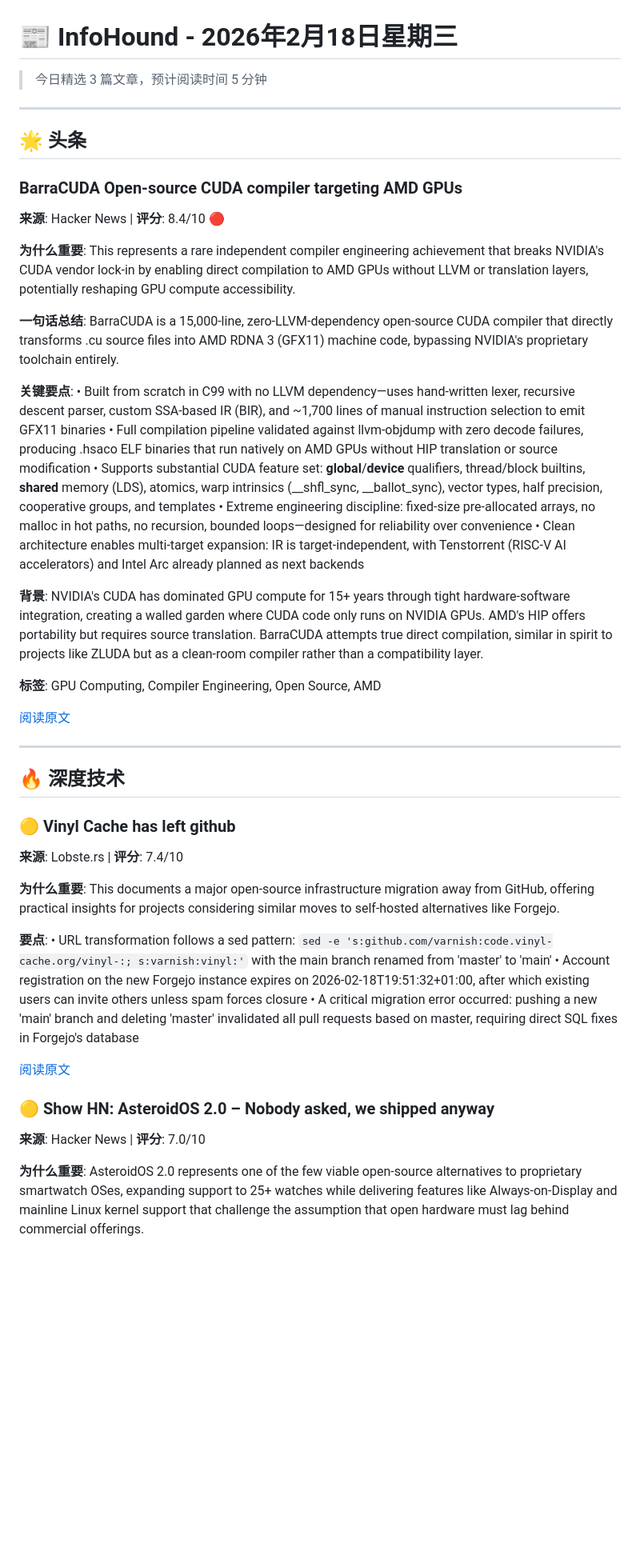
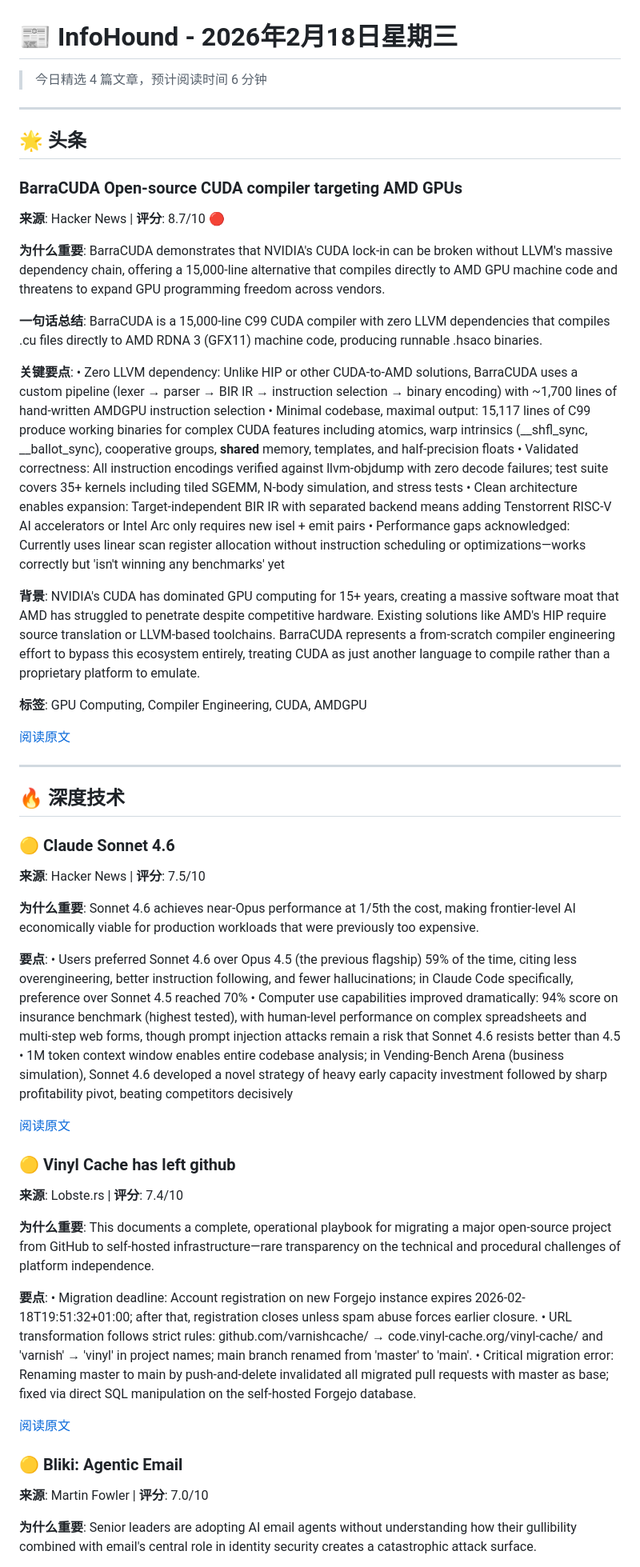
Before and after one commit to Frank-whw/InfoHound, a Markdown page: data/archive/2026-02-18.md, the part around one of its changes. Shown at 80% size. Drawn GitHub-style; blank space fills up the shorter version.

Commit message:
📰 Daily digest: 2026-02-18 06:05

```diff
--- a/data/archive/2026-02-18.md
+++ b/data/archive/2026-02-18.md
@@ -1,28 +1,28 @@
 # 📰 InfoHound - 2026年2月18日星期三
 
-> 今日精选 3 篇文章，预计阅读时间 5 分钟
+> 今日精选 4 篇文章，预计阅读时间 6 分钟
 
 ---
 
 ## 🌟 头条
 
 ### BarraCUDA Open-source CUDA compiler targeting AMD GPUs
-**来源**: Hacker News | **评分**: 8.4/10 🔴
+**来源**: Hacker News | **评分**: 8.7/10 🔴
 
-**为什么重要**: This represents a rare independent compiler engineering achievement that breaks NVIDIA's CUDA vendor lock-in by enabling direct compilation to AMD GPUs without LLVM or translation layers, potentially reshaping GPU compute accessibility.
+**为什么重要**: BarraCUDA demonstrates that NVIDIA's CUDA lock-in can be broken without LLVM's massive dependency chain, offering a 15,000-line alternative that compiles directly to AMD GPU machine code and threatens to expand GPU programming freedom across vendors.
 
-**一句话总结**: BarraCUDA is a 15,000-line, zero-LLVM-dependency open-source CUDA compiler that directly transforms .cu source files into AMD RDNA 3 (GFX11) machine code, bypassing NVIDIA's proprietary toolchain entirely.
+**一句话总结**: BarraCUDA is a 15,000-line C99 CUDA compiler with zero LLVM dependencies that compiles .cu files directly to AMD RDNA 3 (GFX11) machine code, producing runnable .hsaco binaries.
 
 **关键要点**:
-• Built from scratch in C99 with no LLVM dependency—uses hand-written lexer, recursive descent parser, custom SSA-based IR (BIR), and ~1,700 lines of manual instruction selection to emit GFX11 binaries
-• Full compilation pipeline validated against llvm-objdump with zero decode failures, producing .hsaco ELF binaries that run natively on AMD GPUs without HIP translation or source modification
-• Supports substantial CUDA feature set: __global__/__device__ qualifiers, thread/block builtins, __shared__ memory (LDS), atomics, warp intrinsics (__shfl_sync, __ballot_sync), vector types, half precision, cooperative groups, and templates
-• Extreme engineering discipline: fixed-size pre-allocated arrays, no malloc in hot paths, no recursion, bounded loops—designed for reliability over convenience
-• Clean architecture enables multi-target expansion: IR is target-independent, with Tenstorrent (RISC-V AI accelerators) and Intel Arc already planned as next backends
+• Zero LLVM dependency: Unlike HIP or other CUDA-to-AMD solutions, BarraCUDA uses a custom pipeline (lexer → parser → BIR IR → instruction selection → binary encoding) with ~1,700 lines of hand-written AMDGPU instruction selection
+• Minimal codebase, maximal output: 15,117 lines of C99 produce working binaries for complex CUDA features including atomics, warp intrinsics (__shfl_sync, __ballot_sync), cooperative groups, __shared__ memory, templates, and half-precision floats
+• Validated correctness: All instruction encodings verified against llvm-objdump with zero decode failures; test suite covers 35+ kernels including tiled SGEMM, N-body simulation, and stress tests
+• Clean architecture enables expansion: Target-independent BIR IR with separated backend means adding Tenstorrent RISC-V AI accelerators or Intel Arc only requires new isel + emit pairs
+• Performance gaps acknowledged: Currently uses linear scan register allocation without instruction scheduling or optimizations—works correctly but 'isn't winning any benchmarks' yet
 
-**背景**: NVIDIA's CUDA has dominated GPU compute for 15+ years through tight hardware-software integration, creating a walled garden where CUDA code only runs on NVIDIA GPUs. AMD's HIP offers portability but requires source translation. BarraCUDA attempts true direct compilation, similar in spirit to projects like ZLUDA but as a clean-room compiler rather than a compatibility layer.
+**背景**: NVIDIA's CUDA has dominated GPU computing for 15+ years, creating a massive software moat that AMD has struggled to penetrate despite competitive hardware. Existing solutions like AMD's HIP require source translation or LLVM-based toolchains. BarraCUDA represents a from-scratch compiler engineering effort to bypass this ecosystem entirely, treating CUDA as just another language to compile rather than a proprietary platform to emulate.
 
-**标签**: GPU Computing, Compiler Engineering, Open Source, AMD
+**标签**: GPU Computing, Compiler Engineering, CUDA, AMDGPU
 
 [阅读原文](https://github.com/Zaneham/BarraCUDA)
 
@@ -31,21 +31,33 @@
 
 ## 🔥 深度技术
 
+### 🟡 Claude Sonnet 4.6
+**来源**: Hacker News | **评分**: 7.5/10
+
+**为什么重要**: Sonnet 4.6 achieves near-Opus performance at 1/5th the cost, making frontier-level AI economically viable for production workloads that were previously too expensive.
+
+**要点**:
+• Users preferred Sonnet 4.6 over Opus 4.5 (the previous flagship) 59% of the time, citing less overengineering, better instruction following, and fewer hallucinations; in Claude Code specifically, preference over Sonnet 4.5 reached 70%
+• Computer use capabilities improved dramatically: 94% score on insurance benchmark (highest tested), with human-level performance on complex spreadsheets and multi-step web forms, though prompt injection attacks remain a risk that Sonnet 4.6 resists better than 4.5
+• 1M token context window enables entire codebase analysis; in Vending-Bench Arena (business simulation), Sonnet 4.6 developed a novel strategy of heavy early capacity investment followed by sharp profitability pivot, beating competitors decisively
+
+[阅读原文](https://www.anthropic.com/news/claude-sonnet-4-6)
+
 ### 🟡 Vinyl Cache has left github
 **来源**: Lobste.rs | **评分**: 7.4/10
 
-**为什么重要**: This documents a major open-source infrastructure migration away from GitHub, offering practical insights for projects considering similar moves to self-hosted alternatives like Forgejo.
+**为什么重要**: This documents a complete, operational playbook for migrating a major open-source project from GitHub to self-hosted infrastructure—rare transparency on the technical and procedural challenges of platform independence.
 
 **要点**:
-• URL transformation follows a sed pattern: `sed -e 's:github.com/varnish:code.vinyl-cache.org/vinyl-:; s:varnish:vinyl:'` with the main branch renamed from 'master' to 'main'
-• Account registration on the new Forgejo instance expires on 2026-02-18T19:51:32+01:00, after which existing users can invite others unless spam forces closure
-• A critical migration error occurred: pushing a new 'main' branch and deleting 'master' invalidated all pull requests based on master, requiring direct SQL fixes in Forgejo's database
+• Migration deadline: Account registration on new Forgejo instance expires 2026-02-18T19:51:32+01:00; after that, registration closes unless spam abuse forces earlier closure.
+• URL transformation follows strict rules: github.com/varnishcache/ → code.vinyl-cache.org/vinyl-cache/ and 'varnish' → 'vinyl' in project names; main branch renamed from 'master' to 'main'.
+• Critical migration error: Renaming master to main by push-and-delete invalidated all migrated pull requests with master as base; fixed via direct SQL manipulation on the self-hosted Forgejo database.
 
 [阅读原文](https://vinyl-cache.org/organization/moving.html)
 
-### 🟡 Show HN: AsteroidOS 2.0 – Nobody asked, we shipped anyway
-**来源**: Hacker News | **评分**: 7.0/10
+### 🟡 Bliki: Agentic Email
+**来源**: Martin Fowler | **评分**: 7.0/10
 
-**为什么重要**: AsteroidOS 2.0 represents one of the few viable open-source alternatives to proprietary smartwatch OSes, expanding support to 25+ watches while delivering features like Always-on-Display and mainline Linux kernel support that challenge the assumption that open hardware must lag behind commercial offerings.
+**为什么重要**: Senior leaders are adopting AI email agents without understanding how their gullibility combined with email's central role in identity security creates a catastrophic attack surface.
 
 **要点**:
```
Also changed, not shown: other parts of data/archive/2026-02-18.md (+7 -7 lines).
